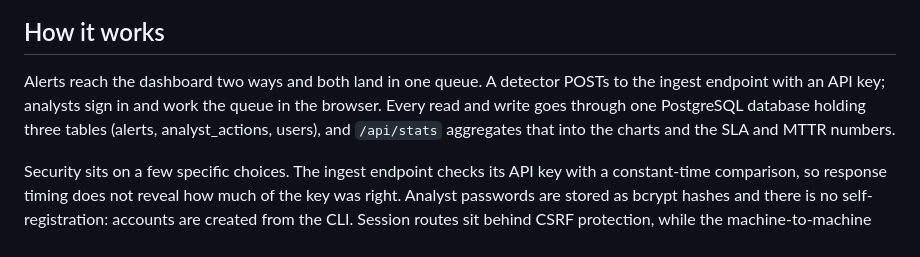
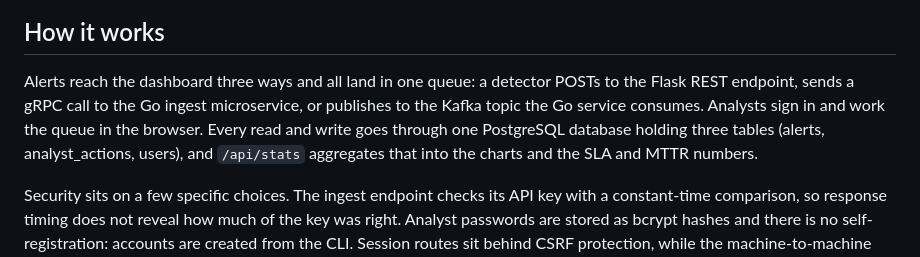
Before and after one commit to Romil2112/SOC-Dashboard, a Markdown page: README.md, the part around the change. Rendered like a GitHub page.

Commit message:
Fix README: three ingest paths (REST/gRPC/Kafka), not two

```diff
--- a/README.md
+++ b/README.md
@@ -22,7 +22,7 @@ Dashboard walkthrough — KPI cards, alert queue with one-click triage, and anal
 
 ## How it works
 
-Alerts reach the dashboard two ways and both land in one queue. A detector POSTs to the ingest endpoint with an API key; analysts sign in and work the queue in the browser. Every read and write goes through one PostgreSQL database holding three tables (alerts, analyst_actions, users), and `/api/stats` aggregates that into the charts and the SLA and MTTR numbers.
+Alerts reach the dashboard three ways and all land in one queue: a detector POSTs to the Flask REST endpoint, sends a gRPC call to the Go ingest microservice, or publishes to the Kafka topic the Go service consumes. Analysts sign in and work the queue in the browser. Every read and write goes through one PostgreSQL database holding three tables (alerts, analyst_actions, users), and `/api/stats` aggregates that into the charts and the SLA and MTTR numbers.
 
 Security sits on a few specific choices. The ingest endpoint checks its API key with a constant-time comparison, so response timing does not reveal how much of the key was right. Analyst passwords are stored as bcrypt hashes and there is no self-registration: accounts are created from the CLI. Session routes sit behind CSRF protection, while the machine-to-machine ingest route is exempt because it authenticates by key rather than by cookie. Errors return JSON with a fixed message and no stack trace, so a failed request does not leak internal file paths.
 
```
